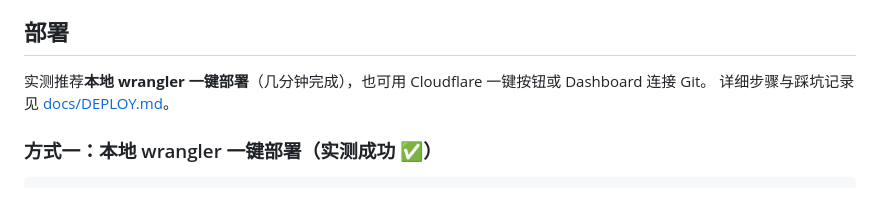
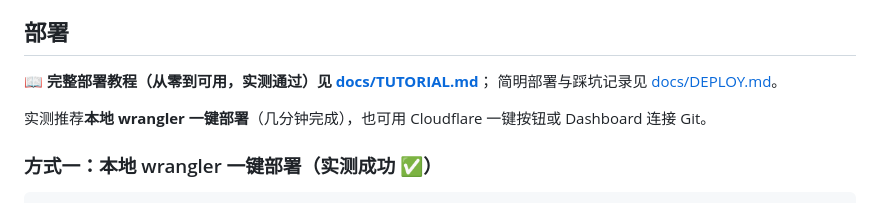
Before and after one commit to guowei21/HW-AI-Shell-GLM5.2, a Markdown page: README.md, the part around the change. Drawn GitHub-style.

Commit message:
docs: 新增完整部署教程 TUTORIAL.md（实测通过版，从零到可用）
十章：前置准备（域名接入/API Token）→ 部署 Worker → 首次设置密码 → 绑定面板域名 →
创建隧道绑 API 域名（Dashboard/API 两种方式）→ 面板填配置 → 容器部署 → 验证使用 →
日常维护 → 踩坑记录。README 部署部分增加教程链接。

```diff
--- a/README.md
+++ b/README.md
@@ -12,8 +12,10 @@
 
 ## 部署
 
+📖 **完整部署教程（从零到可用，实测通过）见 [docs/TUTORIAL.md](docs/TUTORIAL.md)**；
+简明部署与踩坑记录见 [docs/DEPLOY.md](docs/DEPLOY.md)。
+
 实测推荐**本地 wrangler 一键部署**（几分钟完成），也可用 Cloudflare 一键按钮或 Dashboard 连接 Git。
-详细步骤与踩坑记录见 [docs/DEPLOY.md](docs/DEPLOY.md)。
 
 ### 方式一：本地 wrangler 一键部署（实测成功 ✅）
 
```
Also changed, not shown: docs/TUTORIAL.md (added, +231 -0 lines).
